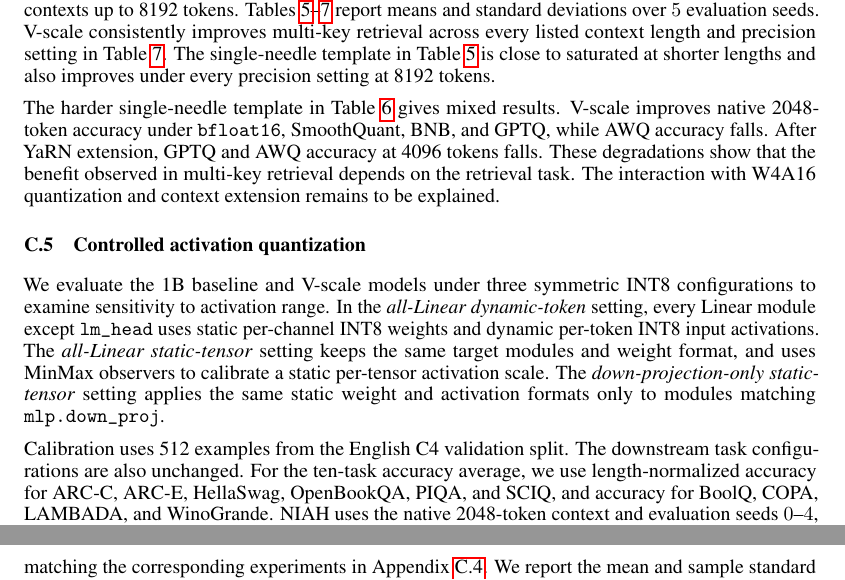
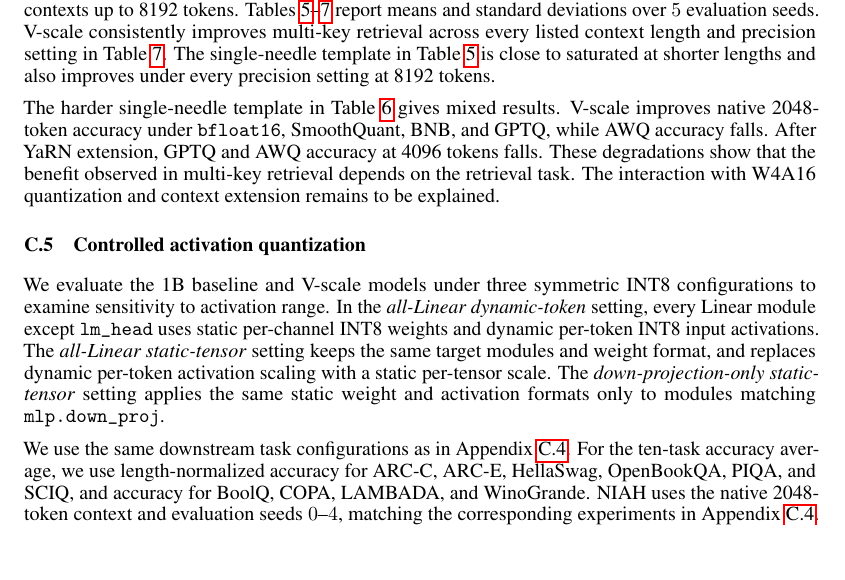
Before and after one commit to CheYHinSpark/GradientSinkPaper, a LaTeX paper (neurips_2026.tex): two parts of pages 18 and 19 of 39 before the commit and part of page 18 of 39 after it, the two joined at a grey line, cut so that both start at the same text, the shorter picture padded with empty space. Compiled offline with pdfLaTeX.

Commit message:
wait fig

```diff
--- a/neurips_2026.tex
+++ b/neurips_2026.tex
@@ -936,9 +936,9 @@ The harder single-needle template in Table~\ref{tab:niah_single3_1b} gives mixed
 
 \subsection{Controlled activation quantization}\label{app:activation_quantization}
 
-We evaluate the 1B baseline and V-scale models under three symmetric INT8 configurations to examine sensitivity to activation range. In the \emph{all-Linear dynamic-token} setting, every Linear module except \texttt{lm\_head} uses static per-channel INT8 weights and dynamic per-token INT8 input activations. The \emph{all-Linear static-tensor} setting keeps the same target modules and weight format, and uses MinMax observers to calibrate a static per-tensor activation scale. The \emph{down-projection-only static-tensor} setting applies the same static weight and activation formats only to modules matching \texttt{mlp.down\_proj}.
+We evaluate the 1B baseline and V-scale models under three symmetric INT8 configurations to examine sensitivity to activation range. In the \emph{all-Linear dynamic-token} setting, every Linear module except \texttt{lm\_head} uses static per-channel INT8 weights and dynamic per-token INT8 input activations. The \emph{all-Linear static-tensor} setting keeps the same target modules and weight format, and replaces dynamic per-token activation scaling with a static per-tensor scale. The \emph{down-projection-only static-tensor} setting applies the same static weight and activation formats only to modules matching \texttt{mlp.down\_proj}.
 
-Calibration uses 512 examples from the English C4 validation split. The downstream task configurations are also unchanged. For the ten-task accuracy average, we use length-normalized accuracy for ARC-C, ARC-E, HellaSwag, OpenBookQA, PIQA, and SCIQ, and accuracy for BoolQ, COPA, LAMBADA, and WinoGrande. NIAH uses the native 2048-token context and evaluation seeds $0$--$4$, matching the corresponding experiments in Appendix~\ref{app:additional_downstream}. We report the mean and sample standard deviation across these seeds. Dynamic per-token scaling adapts to each token's activation range. Static per-tensor scaling shares a calibrated range across tokens, exposing sensitivity to activation outliers. Restricting this quantization to the MLP down-projection tests the pathway associated with the strongest MA reduction in Figure~\ref{fig:vscale_as_ma_compare}. These settings serve as controlled diagnostics of sensitivity to a fixed activation range.
+We use the same downstream task configurations as in Appendix~\ref{app:additional_downstream}. For the ten-task accuracy average, we use length-normalized accuracy for ARC-C, ARC-E, HellaSwag, OpenBookQA, PIQA, and SCIQ, and accuracy for BoolQ, COPA, LAMBADA, and WinoGrande. NIAH uses the native 2048-token context and evaluation seeds $0$--$4$, matching the corresponding experiments in Appendix~\ref{app:additional_downstream}. We report the mean and sample standard deviation across these seeds. Dynamic per-token scaling adapts to each token's activation range. Static per-tensor scaling shares a calibrated range across tokens, exposing sensitivity to activation outliers. Restricting this quantization to the MLP down-projection tests the pathway associated with the strongest MA reduction in Figure~\ref{fig:vscale_as_ma_compare}. These settings serve as controlled diagnostics of sensitivity to a fixed activation range.
 
 \begin{table}[ht]
     \centering
```
